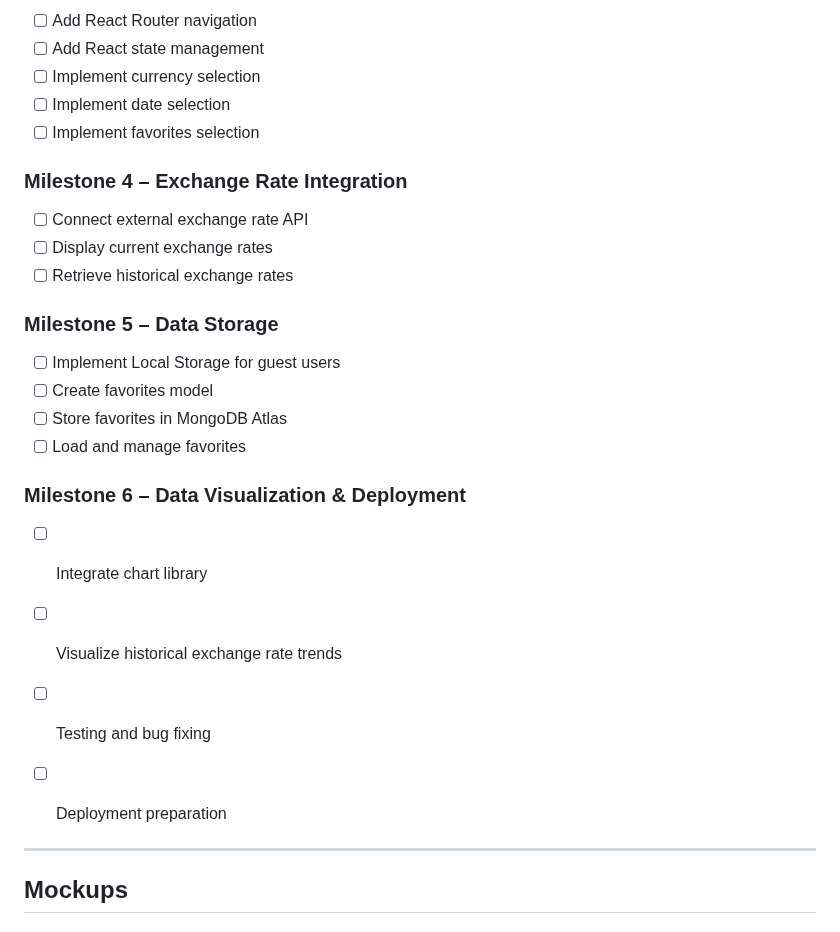
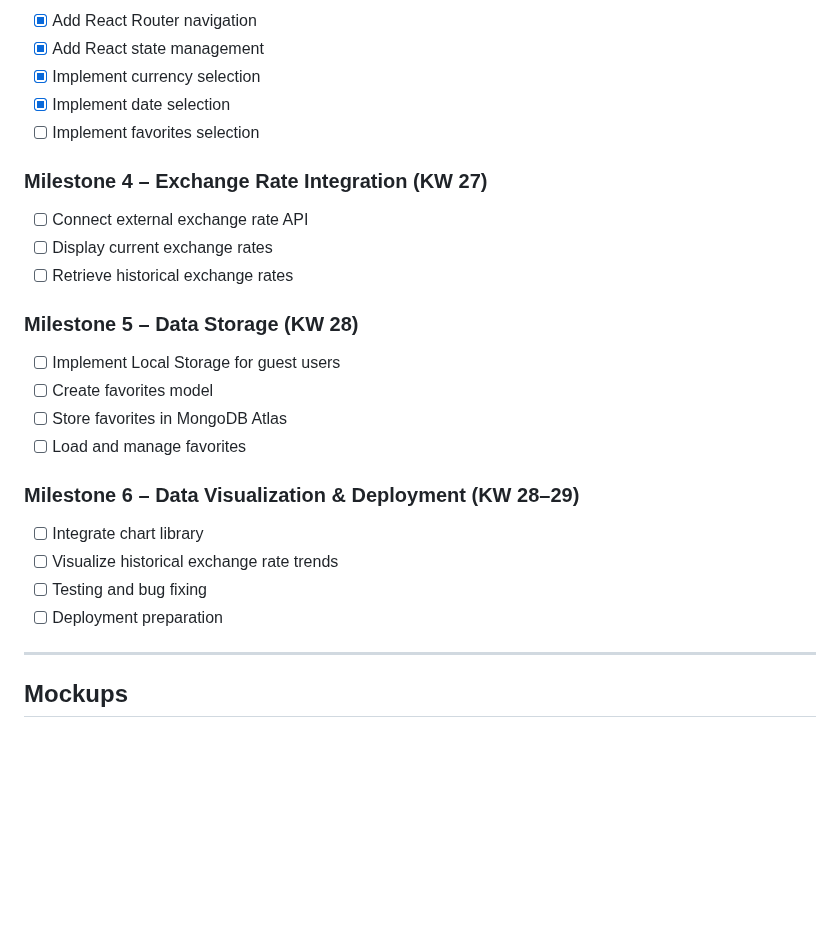
Before and after one commit to HenningOtte/exchange-rate-dashboard, a Markdown page: README.md, the part around one of its changes. GitHub-like rendering; blank space fills up the shorter version.

```diff
--- a/README.md
+++ b/README.md
@@ -89,30 +89,29 @@ The backend provides a REST API that retrieves and processes data from an extern
 
-* [ ] Add React Router navigation
-* [ ] Add React state management
-* [ ] Implement currency selection
-* [ ] Implement date selection
-* [ ] Implement favorites selection
+- [x] Add React Router navigation
+- [x] Add React state management
+- [x] Implement currency selection
+- [x] Implement date selection
+- [ ] Implement favorites selection
 
-### Milestone 4 – Exchange Rate Integration
+### Milestone 4 – Exchange Rate Integration (KW 27)
 
-* [ ] Connect external exchange rate API
-* [ ] Display current exchange rates
-* [ ] Retrieve historical exchange rates
+- [ ] Connect external exchange rate API
+- [ ] Display current exchange rates
+- [ ] Retrieve historical exchange rates
 
-### Milestone 5 – Data Storage
+### Milestone 5 – Data Storage (KW 28)
 
-* [ ] Implement Local Storage for guest users
-* [ ] Create favorites model
-* [ ] Store favorites in MongoDB Atlas
-* [ ] Load and manage favorites
+- [ ] Implement Local Storage for guest users
+- [ ] Create favorites model
+- [ ] Store favorites in MongoDB Atlas
+- [ ] Load and manage favorites
 
-### Milestone 6 – Data Visualization & Deployment
+### Milestone 6 – Data Visualization & Deployment (KW 28–29)
 
-* [ ] Integrate chart library
-* [ ] Visualize historical exchange rate trends
-* [ ] Testing and bug fixing
-* [ ] Deployment preparation
-
+- [ ] Integrate chart library
+- [ ] Visualize historical exchange rate trends
+- [ ] Testing and bug fixing
+- [ ] Deployment preparation
 
 ---
 
```
Also changed, not shown: other parts of README.md (+44 -38 lines), docs/Currio-Currency-Favorites.png (added).
